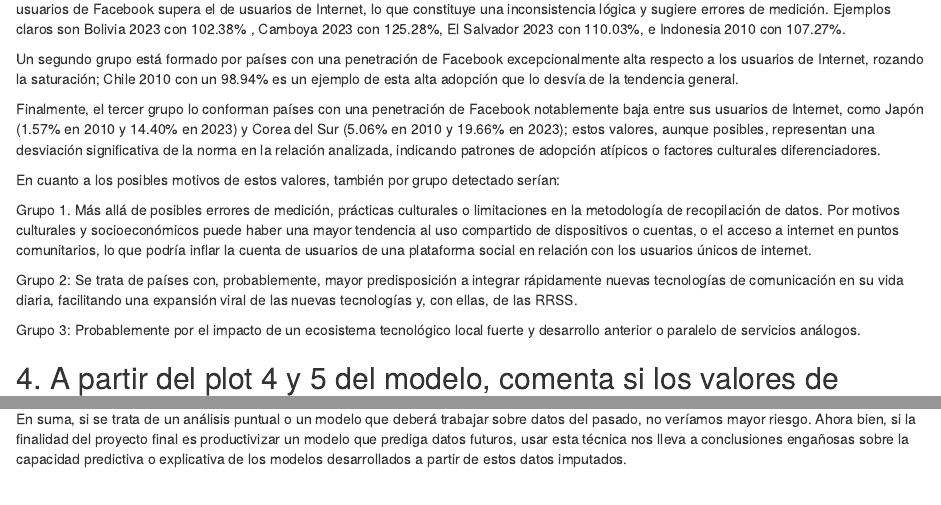
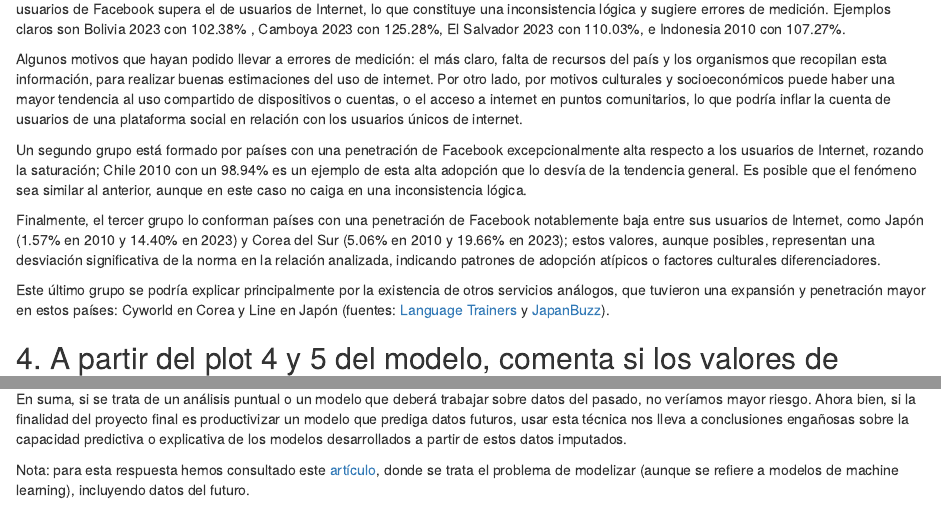
Before and after one commit to Milevillan/Outliers_en_implantacion_de_Facebook, an R Markdown document (M3_AG1_Grupo9.Rmd): the page in a window 1100 px wide, from 6050 px down, and a second part further down, joined at a grey line. Rendered offline with R 4.5, knitr and Pandoc, with nearby package versions; some code elsewhere in the file could not run offline.

Commit message:
commit 6

```diff
--- a/M3_AG1_Grupo9.Rmd
+++ b/M3_AG1_Grupo9.Rmd
@@ -172,17 +173,14 @@ print(datos_outliers) # Usamos print para verlo en consola si no estás en Rmd y
 
 Se observan tres casuísticas distintas según el valor de la variable **facebook_por_internet.** Por un lado, los casos donde el porcentaje de usuarios de Facebook supera el de usuarios de Internet, lo que constituye una inconsistencia lógica y sugiere errores de medición. Ejemplos claros son Bolivia 2023 con 102.38% , Camboya 2023 con 125.28%, El Salvador 2023 con 110.03%, e Indonesia 2010 con 107.27%.
 
-Un segundo grupo está formado por países con una penetración de Facebook excepcionalmente alta respecto a los usuarios de Internet, rozando la saturación; Chile 2010 con un 98.94% es un ejemplo de esta alta adopción que lo desvía de la tendencia general.
+Algunos motivos que hayan podido llevar a errores de medición: el más claro, falta de recursos del país y los organismos que recopilan esta información, para realizar buenas estimaciones del uso de internet. Por otro lado, por motivos culturales y socioeconómicos puede haber una mayor tendencia al uso compartido de dispositivos o cuentas, o el acceso a internet en puntos comunitarios, lo que podría inflar la cuenta de usuarios de una plataforma social en relación con los usuarios únicos de internet.
+
+Un segundo grupo está formado por países con una penetración de Facebook excepcionalmente alta respecto a los usuarios de Internet, rozando la saturación; Chile 2010 con un 98.94% es un ejemplo de esta alta adopción que lo desvía de la tendencia general. Es posible que el fenómeno sea similar al anterior, aunque en este caso no caiga en una inconsistencia lógica.
 
 Finalmente, el tercer grupo lo conforman países con una penetración de Facebook notablemente baja entre sus usuarios de Internet, como Japón (1.57% en 2010 y 14.40% en 2023) y Corea del Sur (5.06% en 2010 y 19.66% en 2023); estos valores, aunque posibles, representan una desviación significativa de la norma en la relación analizada, indicando patrones de adopción atípicos o factores culturales diferenciadores.
 
-En cuanto a los posibles motivos de estos valores, también por grupo detectado serían:
+Este último grupo se podría explicar principalmente por la existencia de otros servicios análogos, que tuvieron una expansión y penetración mayor en estos países: Cyworld en Corea y Line en Japón (fuentes: [Language Trainers](https://www.languagetrainers.com/blog/a-guide-to-social-media-in-south-korea-facebook-twitter-and-other-sites/) y [JapanBuzz](https://www.japanbuzz.info/social-media-in-japan/)).
 
-Grupo 1. Más allá de posibles errores de medición, prácticas culturales o limitaciones en la metodología de recopilación de datos. Por motivos culturales y socioeconómicos puede haber una mayor tendencia al uso compartido de dispositivos o cuentas, o el acceso a internet en puntos comunitarios, lo que podría inflar la cuenta de usuarios de una plataforma social en relación con los usuarios únicos de internet.
-
-Grupo 2: Se trata de países con, probablemente, mayor predisposición a integrar rápidamente nuevas tecnologías de comunicación en su vida diaria, facilitando una expansión viral de las nuevas tecnologías y, con ellas, de las RRSS.
-
-Grupo 3: Probablemente por el impacto de un ecosistema tecnológico local fuerte y desarrollo anterior o paralelo de servicios análogos.
 
 
 ## 4. A partir del plot 4 y 5 del modelo, comenta si los valores de Leverage y la D Cook indican la presencia de outliers. En cada caso comenta si estos valores indican que hay o no un impacto relevante sobre el ajuste de la regresión y porqué.
@@ -664,3 +668,5 @@ Las estimaciones de valores faltantes conseguidas mediante el método Bootstrap
 En cuanto a los riesgos asociados a imputar los valores de 2010 a partir de valores de 2023 para el desarrollo de futuros modelos, principalmente serían la temporalidad y la causalidad. Es decir, estamos usando datos del "futuro" (2023) para estimar datos del "pasado" (2010), introduciendo un sesgo "look-ahead bias" o sesgo de anticipación. El modelo de imputación está utiliza información que no estaría disponible en el momento en que ocurrieron los datos de 2010. Si el objetivo final es construir un modelo predictivo o explicativo donde se simulen condiciones reales y, por tanto, donde solo se tenga acceso a la información disponible hasta el momento de la predicción, la imputación basada en datos futuros haría que el rendimiento del modelo pareciera artificialmente bueno, y performaría necesariamente peor en *producción*.
 
 En suma, si se trata de un análisis puntual o un modelo que deberá trabajar sobre datos del pasado, no veríamos mayor riesgo. Ahora bien, si la finalidad del proyecto final es productivizar un modelo que prediga datos futuros, usar esta técnica nos lleva a conclusiones engañosas sobre la capacidad predictiva o explicativa de los modelos desarrollados a partir de estos datos imputados.
+
+Nota: para esta respuesta hemos consultado este [artículo](https://fastercapital.com/content/Lookahead-bias-in-machine-learning--Enhancing-predictive-models.html#Understanding-lookahead-bias-in-machine-learning), donde se trata el problema de modelizar (aunque se refiere a modelos de machine learning), incluyendo datos del futuro.
```
Also changed, not shown: M3_AG1_Grupo9.Rmd (13 more changed lines).
